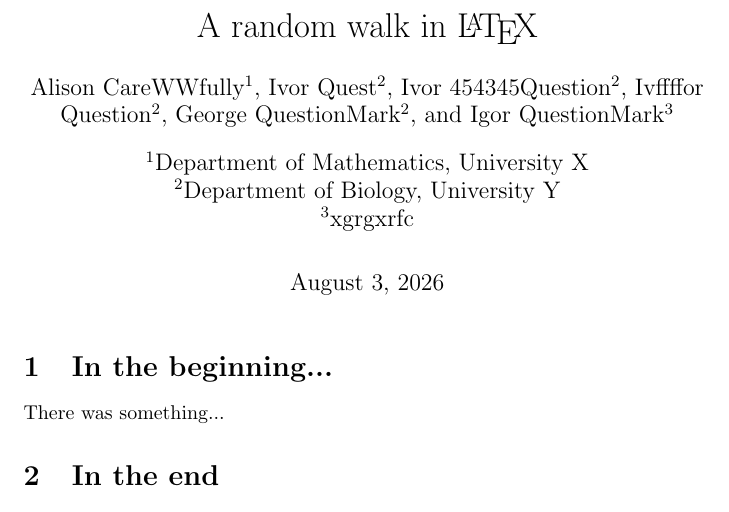
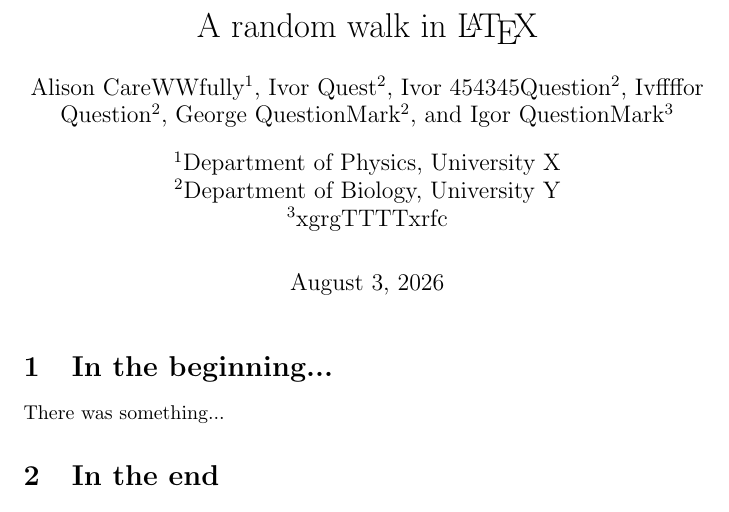
Before and after one commit to durandg12/methodes-ia, a LaTeX document (latex.tex): part of the page, cut so that both start at the same text. Compiled offline with pdfLaTeX.

Commit message:
change affiliations

```diff
--- a/latex.tex
+++ b/latex.tex
@@ -16,9 +16,9 @@
 \author[2]{Ivffffor Question}
 \author[2]{George QuestionMark}
 \author[3]{Igor QuestionMark}
-\affil[1]{Department of Mathematics, University X}
+\affil[1]{Department of Physics, University X}
 \affil[2]{Department of Biology, University Y}
-\affil[3]{xgrgxrfc}
+\affil[3]{xgrgTTTTxrfc}
 \begin{document}
 \maketitle
 \section{In the beginning...}
```
